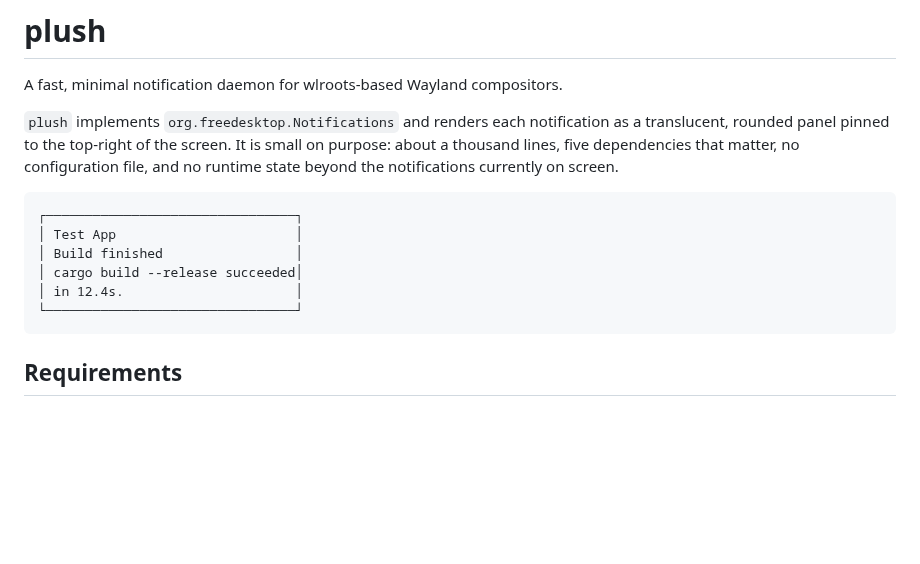
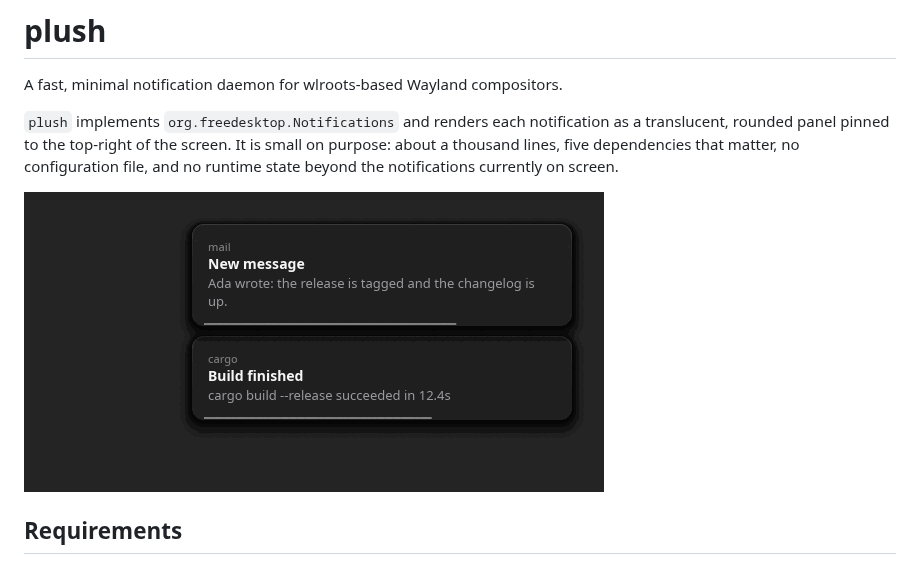
Before and after one commit to codethare/plush, a Markdown page: README.md, the part around the change. GitHub-like rendering; pictures changed too: docs/screenshot.png (added); blank space fills up the shorter version.

Commit message:
Add a screenshot to the README

````diff
--- a/README.md
+++ b/README.md
@@ -7,14 +7,7 @@ translucent, rounded panel pinned to the top-right of the screen. It is small on
 about a thousand lines, five dependencies that matter, no configuration file, and no
 runtime state beyond the notifications currently on screen.
 
-```
-┌────────────────────────────────┐
-│ Test App                       │
-│ Build finished                 │
-│ cargo build --release succeeded│
-│ in 12.4s.                      │
-└────────────────────────────────┘
-```
+![Two plush panels in the top-right corner, over a terminal window](docs/screenshot.png)
 
 ## Requirements
 
````
